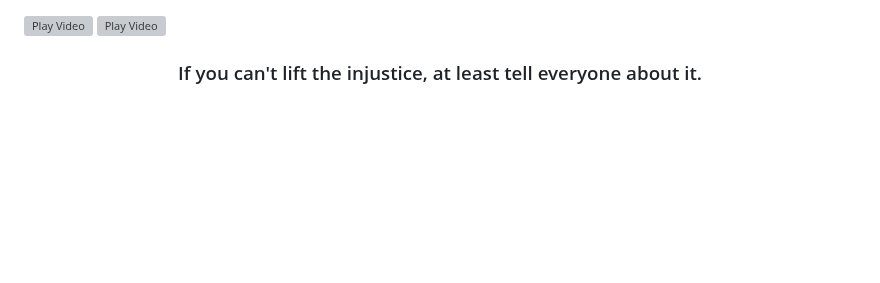
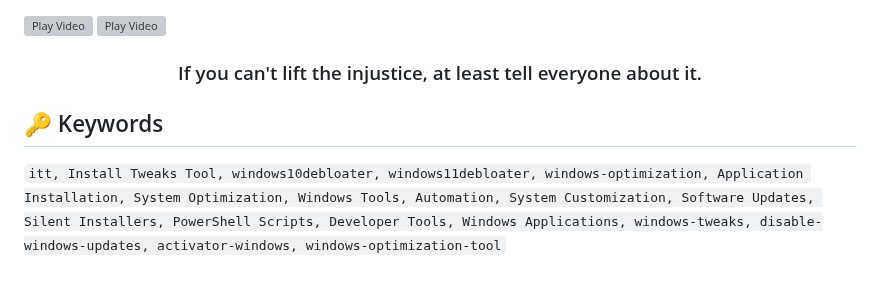
Before and after one commit to emadadel4/ITT, a Markdown page: Templates/README.md, the part around the change. Drawn GitHub-style; blank space fills up the shorter version; grey boxes are pictures that could not be loaded.

```diff
--- a/Templates/README.md
+++ b/Templates/README.md
@@ -199,3 +199,8 @@ English
 <h3 align="center">
   If you can't lift the injustice, at least tell everyone about it.
 </h3>
+
+
+<h2>🔑 Keywords</h2>
+
+`itt, Install Tweaks Tool, windows10debloater, windows11debloater, windows-optimization, Application Installation, System Optimization, Windows Tools, Automation, System Customization, Software Updates, Silent Installers, PowerShell Scripts, Developer Tools, Windows Applications, windows-tweaks, disable-windows-updates, activator-windows, windows-optimization-tool`
```
